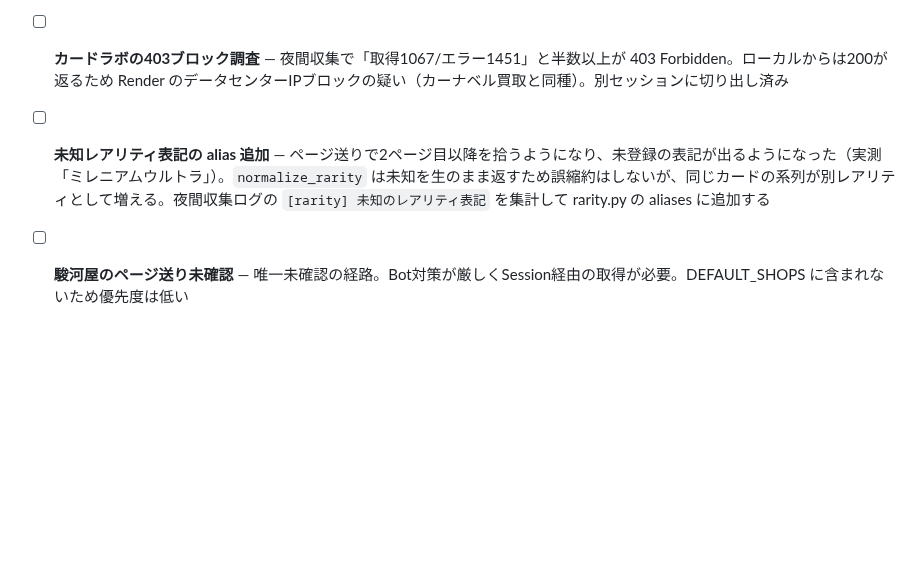
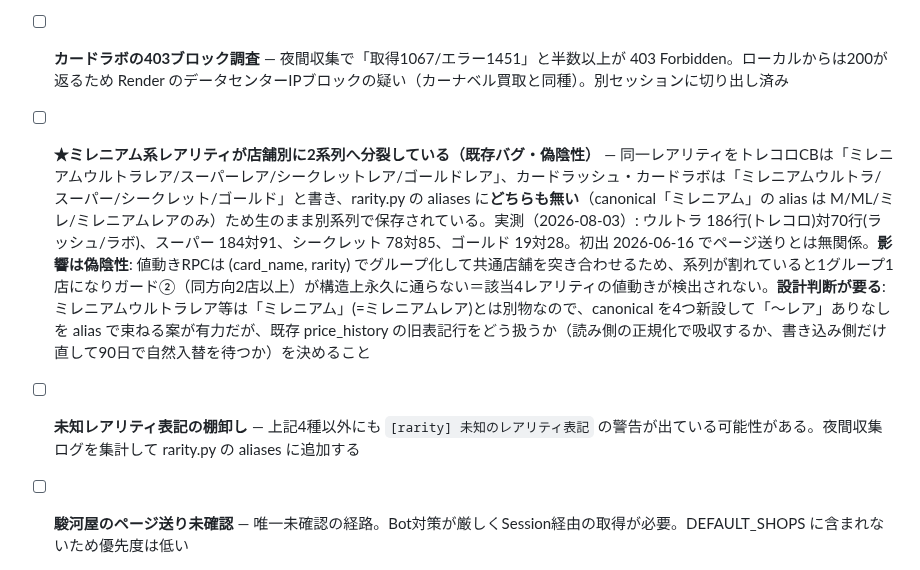
Before and after one commit to daiyanog-del/tcg-price-compare, a Markdown page: TASKS.md, the part around the change. Drawn GitHub-style; blank space fills up the shorter version.

Commit message:
docs: レアリティ系列分裂の申し送りを訂正（ページ送り起因ではない）
「ミレニアムウルトラ」が今回のページ送りで新たに出るようになったと書いたが
誤り。price_history に 2026-06-16 から存在する既存の記録で、原因の誤帰属だった。

追った結果、より実害のある既存バグを特定したのでバックログに起票:
ミレニアム系レアリティが店舗別に2系列へ分裂している（トレコロCBは「〜レア」
付き、カードラッシュ/カードラボは「〜レア」なし。rarity.py の aliases に
どちらも無い）。影響は偽陰性で、系列が割れると (card_name, rarity) グループが
1店だけになりガード②（同方向2店以上）が構造上通らず、該当4レアリティの
値動きが検出されない。

Co-Authored-By: Claude Opus 5 <noreply@anthropic.com>

```diff
--- a/TASKS.md
+++ b/TASKS.md
@@ -18,7 +18,8 @@
 - [ ] **_load_cardnames に排他ロックが無い（reviewer低-4）** — コールドスタート時に複数スレッドが同時に約1MBのJSON構築を行いうる。_ygores_index_lock（2026-06 OOM対策）と同じ形の未対処。ロックを足すだけ
 
 - [ ] **カードラボの403ブロック調査** — 夜間収集で「取得1067/エラー1451」と半数以上が 403 Forbidden。ローカルからは200が返るため Render のデータセンターIPブロックの疑い（カーナベル買取と同種）。別セッションに切り出し済み
-- [ ] **未知レアリティ表記の alias 追加** — ページ送りで2ページ目以降を拾うようになり、未登録の表記が出るようになった（実測「ミレニアムウルトラ」）。`normalize_rarity` は未知を生のまま返すため誤縮約はしないが、同じカードの系列が別レアリティとして増える。夜間収集ログの `[rarity] 未知のレアリティ表記` を集計して rarity.py の aliases に追加する
+- [ ] **★ミレニアム系レアリティが店舗別に2系列へ分裂している（既存バグ・偽陰性）** — 同一レアリティをトレコロCBは「ミレニアムウルトラレア/スーパーレア/シークレットレア/ゴールドレア」、カードラッシュ・カードラボは「ミレニアムウルトラ/スーパー/シークレット/ゴールド」と書き、rarity.py の aliases に**どちらも無い**（canonical「ミレニアム」の alias は M/ML/ミレ/ミレニアムレアのみ）ため生のまま別系列で保存されている。実測（2026-08-03）: ウルトラ 186行(トレコロ)対70行(ラッシュ/ラボ)、スーパー 184対91、シークレット 78対85、ゴールド 19対28。初出 2026-06-16 でページ送りとは無関係。**影響は偽陰性**: 値動きRPCは (card_name, rarity) でグループ化して共通店舗を突き合わせるため、系列が割れていると1グループ1店になりガード②（同方向2店以上）が構造上永久に通らない＝該当4レアリティの値動きが検出されない。**設計判断が要る**: ミレニアムウルトラレア等は「ミレニアム」(=ミレニアムレア)とは別物なので、canonical を4つ新設して「〜レア」ありなしを alias で束ねる案が有力だが、既存 price_history の旧表記行をどう扱うか（読み側の正規化で吸収するか、書き込み側だけ直して90日で自然入替を待つか）を決めること
+- [ ] **未知レアリティ表記の棚卸し** — 上記4種以外にも `[rarity] 未知のレアリティ表記` の警告が出ている可能性がある。夜間収集ログを集計して rarity.py の aliases に追加する
 - [ ] **駿河屋のページ送り未確認** — 唯一未確認の経路。Bot対策が厳しくSession経由の取得が必要。DEFAULT_SHOPS に含まれないため優先度は低い
 - [ ] **買取moversにガード②（同方向2店以上）が無い** — `get_buyback_movers` は意図的にガード②不適用（店舗数が少なく該当ゼロになりやすいため）。買取は `max_price` 集計なので、スクレイパー改善で新規に拾った高値レコードが単店の段差として通ってしまう。買取ランキングは外部発信しない（X投稿は販売のみ）ため緊急度は中だが、Web表示の値上がりランキングにデプロイ直後の偽値上がりが出る可能性がある（2026-08-03 reviewer指摘6）
 - [ ] **is_target_card の末尾/先頭境界チェックが区切り集合と同期していない（既存バグ）** — `scraper.py` の末尾判定は `nc in "・－-ー、,&"` と6文字ハードコードのままで、`_FLEX_SEP_CHARS` に追加した記号を見ていない。このため区切りを挟んだ「より長い別カード名」を弾けない。実例（いずれも変更前から同じ挙動）: `is_target_card('スターダスト・ドラゴン', 'スターダスト・ドラゴン／バスター…')=True`、`is_target_card('召喚魔術', '召喚魔術－「剣」…')=True`、`is_target_card('磁石の戦士Σ－', '磁石の戦士Σ+…')=True`（末尾の－が区切りなのでΣに縮退する）。根治は「区切りの連なりを読み飛ばしてから次の文字種を見る」形に統一し6文字リテラルを廃止すること。実データ5,038件では新規の過剰一致は0件なので緊急度は中（2026-08-03 reviewer指摘3・4）
```
Also changed, not shown: docs/decisions.md (+1 -1 lines).
